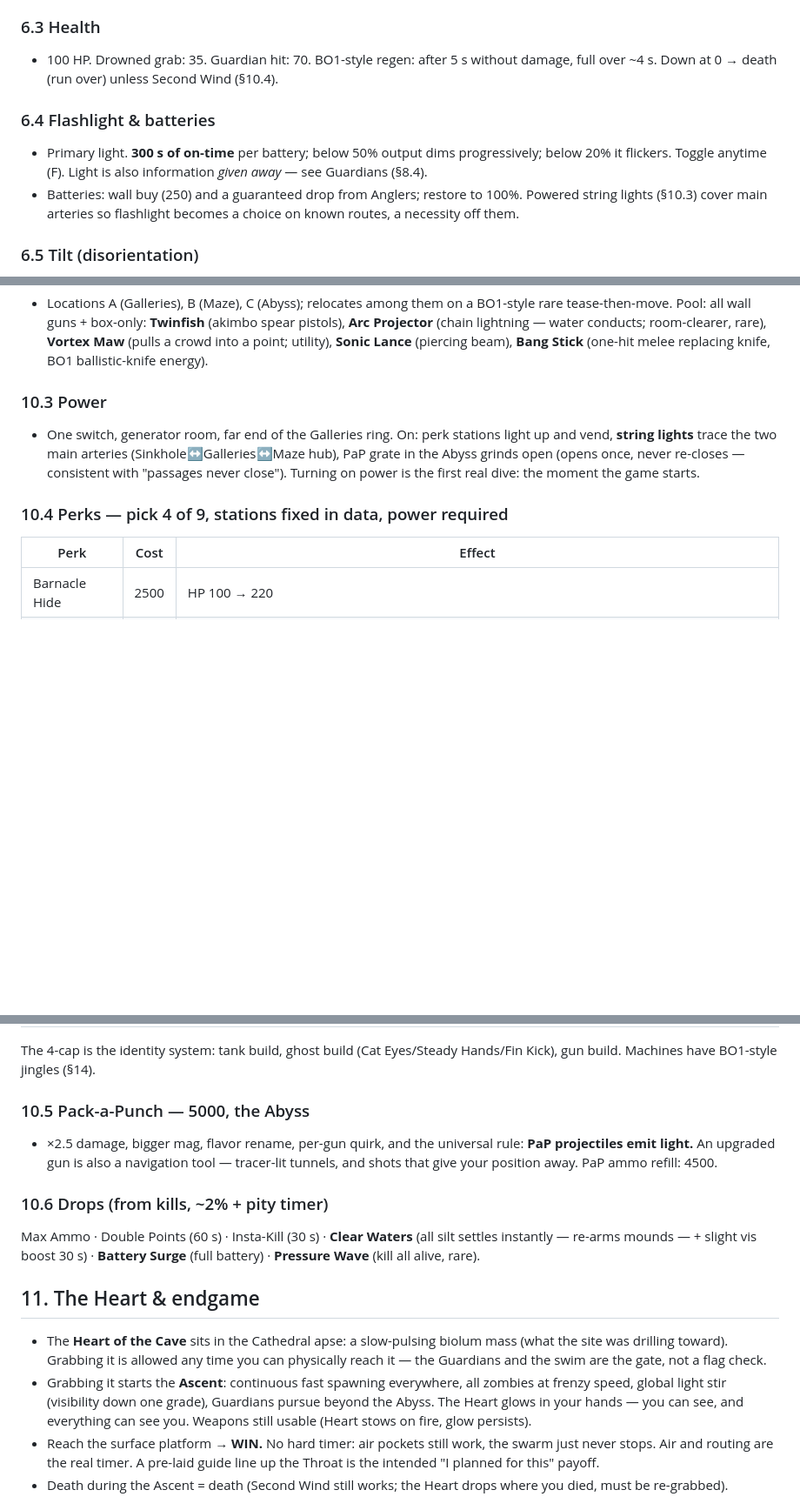
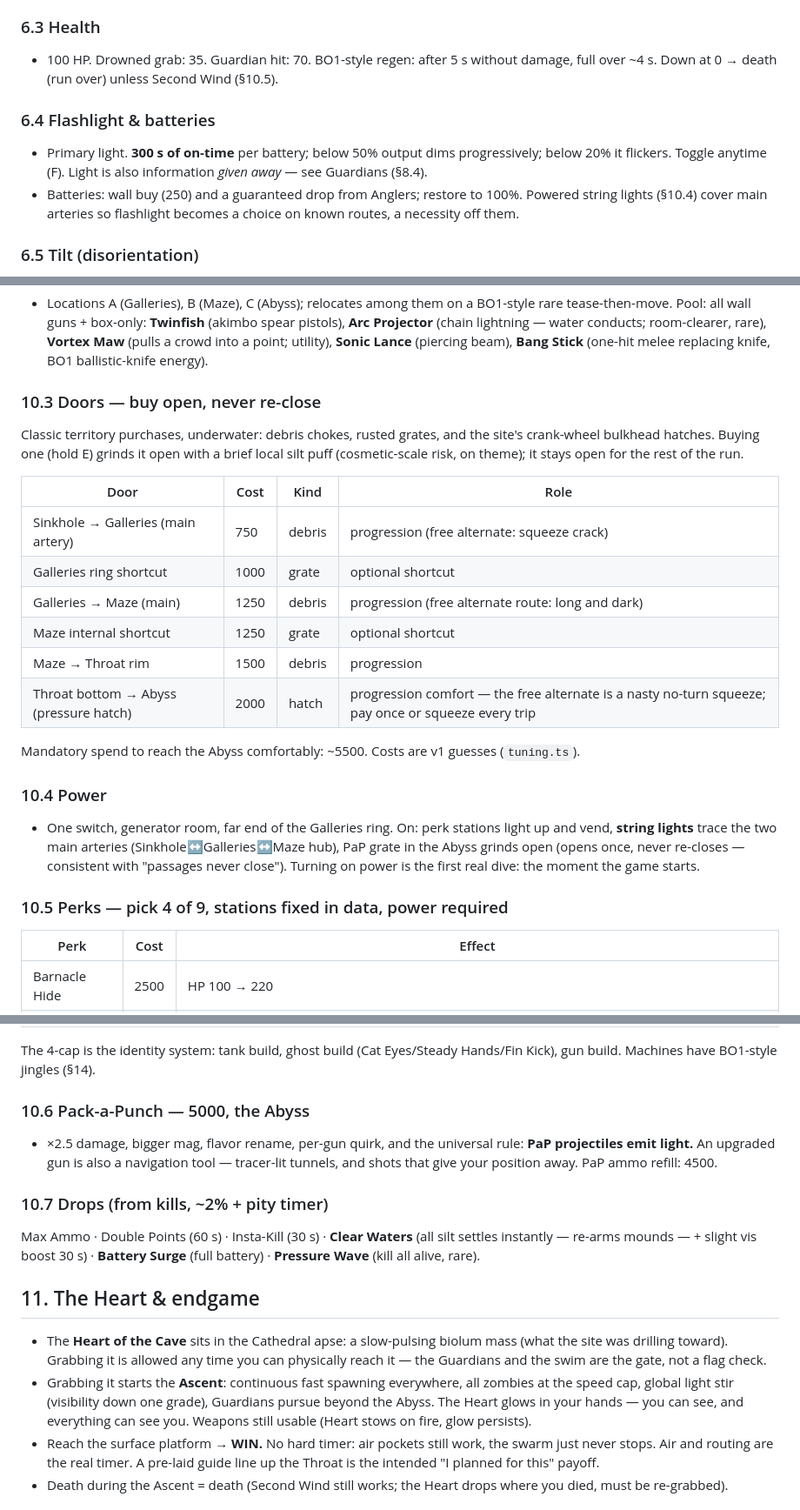
Before and after one commit to Bloodtailor/blackwater, a Markdown page: DESIGN.md, 3 parts joined by grey strips. Shown at 87% size. GitHub-like rendering; blank space fills up the shorter version.

```diff
--- a/DESIGN.md
+++ b/DESIGN.md
@@ -77,11 +78,11 @@ Diegetic dressing: the cave was **Site BLACKWATER**, a drowned 1960s research in
 - Air pockets are open to zombies occasionally (ambush-capable pockets are tagged in data): surfacing into one is relief, not guaranteed safety.
 
 ### 6.3 Health
-- 100 HP. Drowned grab: 35. Guardian hit: 70. BO1-style regen: after 5 s without damage, full over ~4 s. Down at 0 → death (run over) unless Second Wind (§10.4).
+- 100 HP. Drowned grab: 35. Guardian hit: 70. BO1-style regen: after 5 s without damage, full over ~4 s. Down at 0 → death (run over) unless Second Wind (§10.5).
 
 ### 6.4 Flashlight & batteries
 - Primary light. **300 s of on-time** per battery; below 50% output dims progressively; below 20% it flickers. Toggle anytime (F). Light is also information *given away* — see Guardians (§8.4).
-- Batteries: wall buy (250) and a guaranteed drop from Anglers; restore to 100%. Powered string lights (§10.3) cover main arteries so flashlight becomes a choice on known routes, a necessity off them.
+- Batteries: wall buy (250) and a guaranteed drop from Anglers; restore to 100%. Powered string lights (§10.4) cover main arteries so flashlight becomes a choice on known routes, a necessity off them.
 
 ### 6.5 Tilt (disorientation)
 - Tilt zones (tagged edges: thermocline currents, squeeze exits) drift camera **roll** while inside at 15°/s, up to a per-zone max: 30° Galleries, 90° Maze, **180° Throat** (fully inverted is possible where the brief wanted it).
@@ -149,10 +150,24 @@ Starting loadout: Wrist Dart (weak dart pistol), Dive Knife (melee, always avail
 ### 10.2 Mystery box — 950/spin
 - Locations A (Galleries), B (Maze), C (Abyss); relocates among them on a BO1-style rare tease-then-move. Pool: all wall guns + box-only: **Twinfish** (akimbo spear pistols), **Arc Projector** (chain lightning — water conducts; room-clearer, rare), **Vortex Maw** (pulls a crowd into a point; utility), **Sonic Lance** (piercing beam), **Bang Stick** (one-hit melee replacing knife, BO1 ballistic-knife energy).
 
-### 10.3 Power
+### 10.3 Doors — buy open, never re-close
+Classic territory purchases, underwater: debris chokes, rusted grates, and the site's crank-wheel bulkhead hatches. Buying one (hold E) grinds it open with a brief local silt puff (cosmetic-scale risk, on theme); it stays open for the rest of the run.
+
+| Door | Cost | Kind | Role |
+|---|---|---|---|
+| Sinkhole → Galleries (main artery) | 750 | debris | progression (free alternate: squeeze crack) |
+| Galleries ring shortcut | 1000 | grate | optional shortcut |
+| Galleries → Maze (main) | 1250 | debris | progression (free alternate route: long and dark) |
+| Maze internal shortcut | 1250 | grate | optional shortcut |
+| Maze → Throat rim | 1500 | debris | progression |
+| Throat bottom → Abyss (pressure hatch) | 2000 | hatch | progression comfort — the free alternate is a nasty no-turn squeeze; pay once or squeeze every trip |
+
+Mandatory spend to reach the Abyss comfortably: ~5500. Costs are v1 guesses (`tuning.ts`).
+
+### 10.4 Power
 - One switch, generator room, far end of the Galleries ring. On: perk stations light up and vend, **string lights** trace the two main arteries (Sinkhole↔Galleries↔Maze hub), PaP grate in the Abyss grinds open (opens once, never re-closes — consistent with "passages never close"). Turning on power is the first real dive: the moment the game starts.
 
-### 10.4 Perks — pick 4 of 9, stations fixed in data, power required
+### 10.5 Perks — pick 4 of 9, stations fixed in data, power required
 | Perk | Cost | Effect |
 |---|---|---|
 | Barnacle Hide | 2500 | HP 100 → 220 |
@@ -167,16 +182,16 @@ Starting loadout: Wrist Dart (weak dart pistol), Dive Knife (melee, always avail
 
 The 4-cap is the identity system: tank build, ghost build (Cat Eyes/Steady Hands/Fin Kick), gun build. Machines have BO1-style jingles (§14).
 
-### 10.5 Pack-a-Punch — 5000, the Abyss
+### 10.6 Pack-a-Punch — 5000, the Abyss
 - ×2.5 damage, bigger mag, flavor rename, per-gun quirk, and the universal rule: **PaP projectiles emit light.** An upgraded gun is also a navigation tool — tracer-lit tunnels, and shots that give your position away. PaP ammo refill: 4500.
 
-### 10.6 Drops (from kills, ~2% + pity timer)
+### 10.7 Drops (from kills, ~2% + pity timer)
 Max Ammo · Double Points (60 s) · Insta-Kill (30 s) · **Clear Waters** (all silt settles instantly — re-arms mounds — + slight vis boost 30 s) · **Battery Surge** (full battery) · **Pressure Wave** (kill all alive, rare).
 
 ## 11. The Heart & endgame
 
 - The **Heart of the Cave** sits in the Cathedral apse: a slow-pulsing biolum mass (what the site was drilling toward). Grabbing it is allowed any time you can physically reach it — the Guardians and the swim are the gate, not a flag check.
-- Grabbing it starts the **Ascent**: continuous fast spawning everywhere, all zombies at frenzy speed, global light stir (visibility down one grade), Guardians pursue beyond the Abyss. The Heart glows in your hands — you can see, and everything can see you. Weapons still usable (Heart stows on fire, glow persists).
+- Grabbing it starts the **Ascent**: continuous fast spawning everywhere, all zombies at the speed cap, global light stir (visibility down one grade), Guardians pursue beyond the Abyss. The Heart glows in your hands — you can see, and everything can see you. Weapons still usable (Heart stows on fire, glow persists).
 - Reach the surface platform → **WIN.** No hard timer: air pockets still work, the swarm just never stops. Air and routing are the real timer. A pre-laid guide line up the Throat is the intended "I planned for this" payoff.
 - Death during the Ascent = death (Second Wind still works; the Heart drops where you died, must be re-grabbed).
 
```
Also changed, not shown: other parts of DESIGN.md (+12 -9 lines), PLAN.md (+21 -13 lines).
